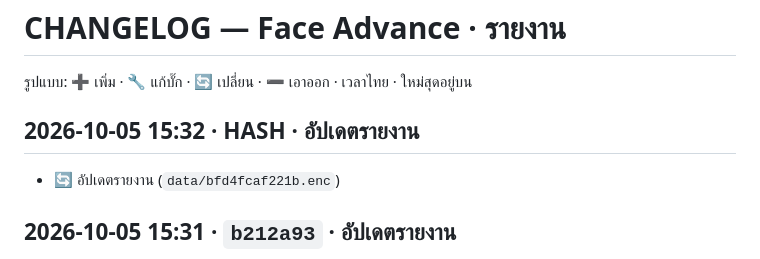
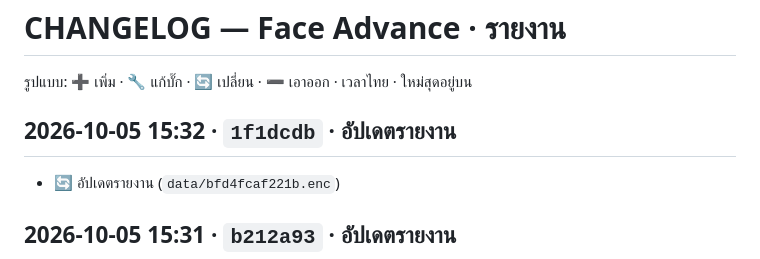
Before and after one commit to faceadvance/face-advance-reports, a Markdown page: CHANGELOG.md, the part around the change. Drawn GitHub-style.

Commit message:
docs(changelog): เติม commit hash (2026-10-05 15:32)
Co-Authored-By: Claude Opus 5.5 <noreply@anthropic.com>

```diff
--- a/CHANGELOG.md
+++ b/CHANGELOG.md
@@ -2,7 +2,7 @@
 
 รูปแบบ: ➕ เพิ่ม · 🔧 แก้บั๊ก · 🔄 เปลี่ยน · ➖ เอาออก · เวลาไทย · ใหม่สุดอยู่บน
 
-## 2026-10-05 15:32 · __HASH__ · อัปเดตรายงาน
+## 2026-10-05 15:32 · `1f1dcdb` · อัปเดตรายงาน
 - 🔄 อัปเดตรายงาน (`data/bfd4fcaf221b.enc`)
 
 ## 2026-10-05 15:31 · `b212a93` · อัปเดตรายงาน
```
